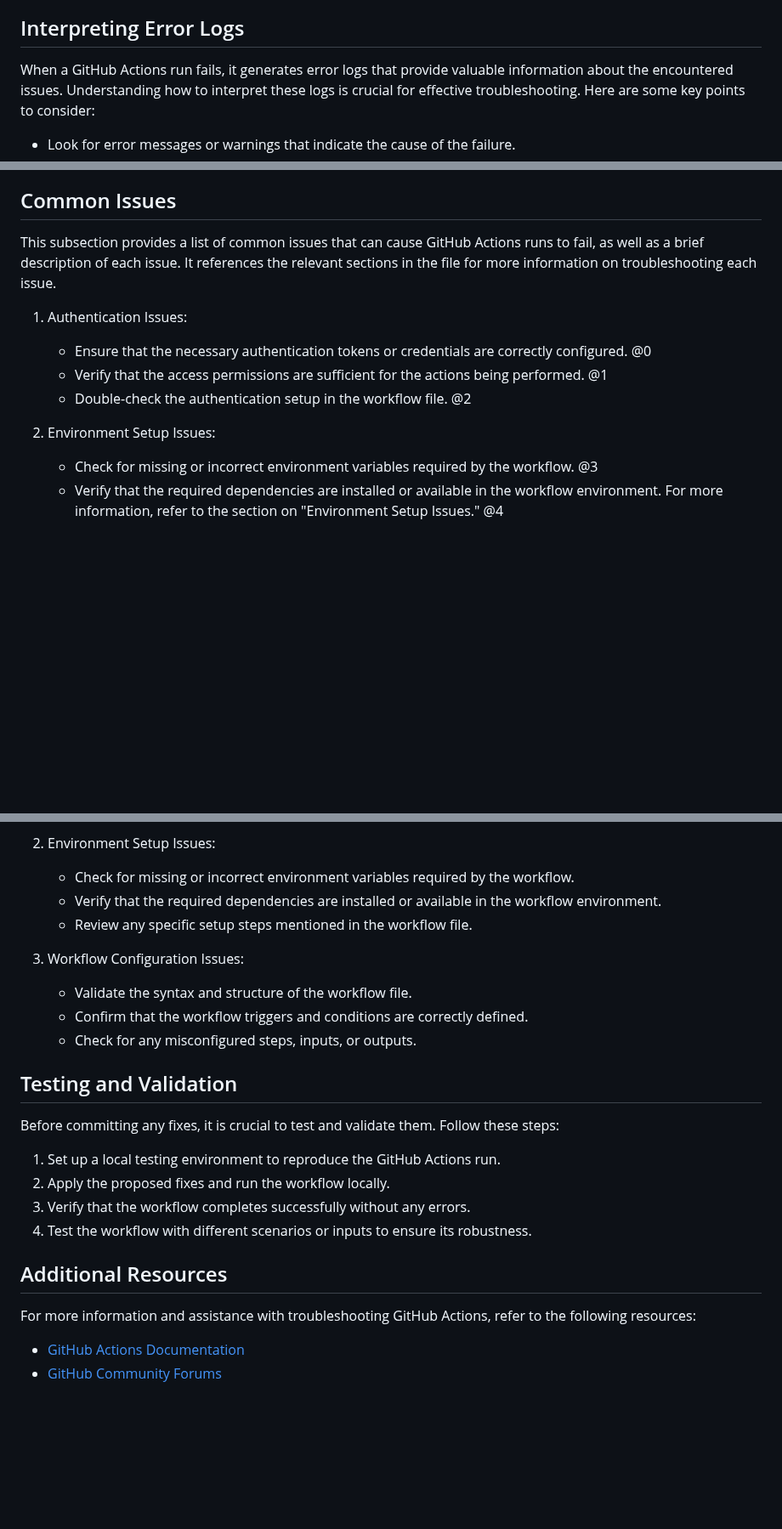
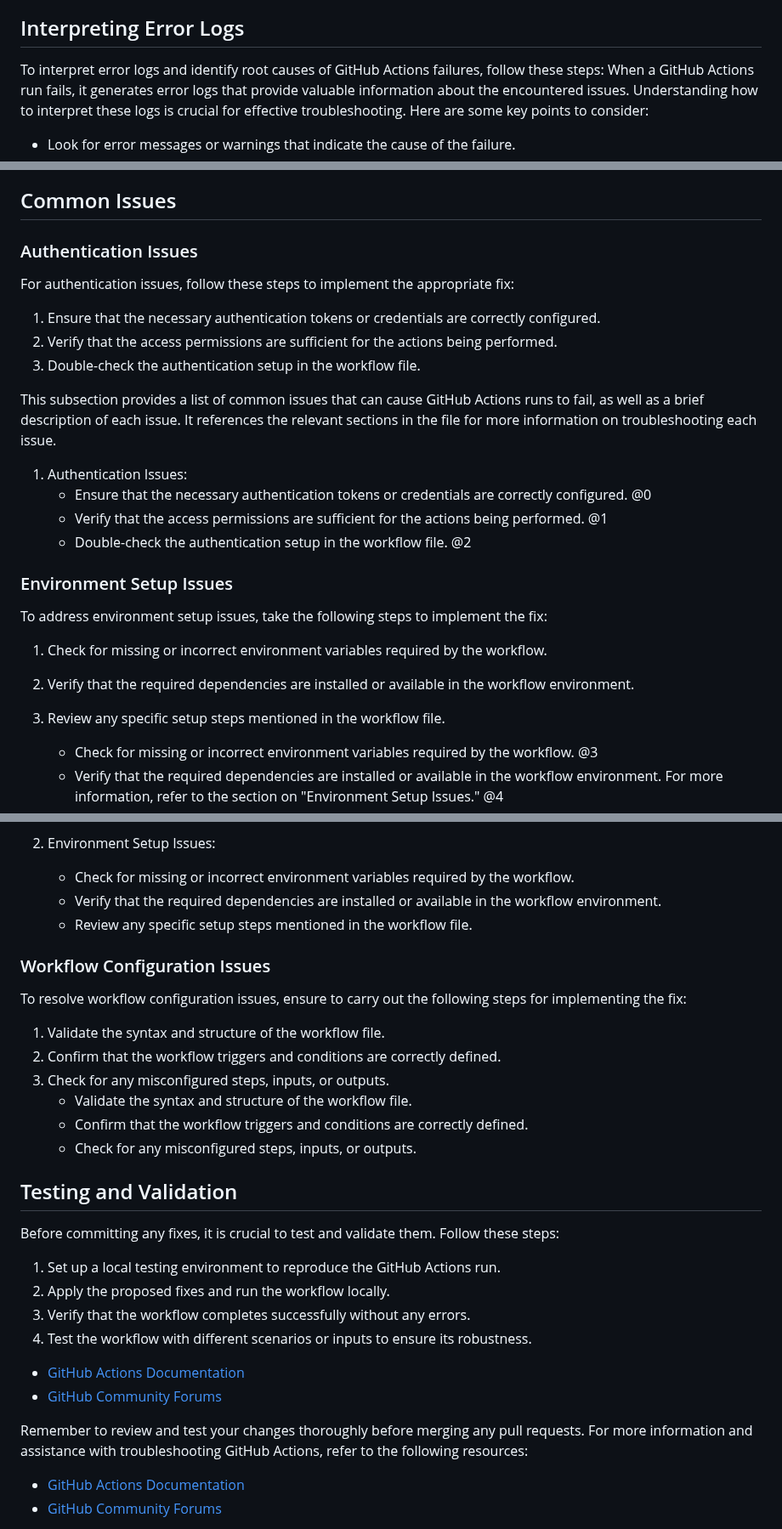
Before and after one commit to mikepsinn/positron, a Markdown page: positron-network-architect-agent/github-integration/github-actions-troubleshooting.md, 3 parts joined by grey strips. Shown at 85% size. Drawn GitHub-style; blank space fills up the shorter version.

Commit message:
feat: Updated positron-network-architect-agent/git

```diff
--- a/positron-network-architect-agent/github-integration/github-actions-troubleshooting.md
+++ b/positron-network-architect-agent/github-integration/github-actions-troubleshooting.md
@@ -6,6 +6,8 @@ This section provides a brief overview of common issues that can cause GitHub Ac
 Welcome to the GitHub Actions Troubleshooting Guide. This guide aims to help you troubleshoot and resolve common issues encountered during GitHub Actions runs. By following the steps outlined in this guide, you will be able to interpret error logs, identify the root causes of failures, and implement appropriate fixes.
 
 ## Interpreting Error Logs
+
+To interpret error logs and identify root causes of GitHub Actions failures, follow these steps:
 When a GitHub Actions run fails, it generates error logs that provide valuable information about the encountered issues. Understanding how to interpret these logs is crucial for effective troubleshooting. Here are some key points to consider:
 
 - Look for error messages or warnings that indicate the cause of the failure.
@@ -22,6 +24,13 @@ To identify the root causes of GitHub Actions failures, follow these steps:
 
 ## Common Issues
 
+### Authentication Issues
+
+For authentication issues, follow these steps to implement the appropriate fix:
+1. Ensure that the necessary authentication tokens or credentials are correctly configured.
+2. Verify that the access permissions are sufficient for the actions being performed.
+3. Double-check the authentication setup in the workflow file.
+
 This subsection provides a list of common issues that can cause GitHub Actions runs to fail, as well as a brief description of each issue. It references the relevant sections in the file for more information on troubleshooting each issue.
 
 1. Authentication Issues:
@@ -29,7 +38,12 @@ This subsection provides a list of common issues that can cause GitHub Actions r
    - Verify that the access permissions are sufficient for the actions being performed. @1
    - Double-check the authentication setup in the workflow file. @2
 
-2. Environment Setup Issues:
+### Environment Setup Issues
+
+To address environment setup issues, take the following steps to implement the fix:
+1. Check for missing or incorrect environment variables required by the workflow.
+2. Verify that the required dependencies are installed or available in the workflow environment.
+3. Review any specific setup steps mentioned in the workflow file.
    - Check for missing or incorrect environment variables required by the workflow. @3
    - Verify that the required dependencies are installed or available in the workflow environment. For more information, refer to the section on "Environment Setup Issues." @4
    - Review any specific setup steps mentioned in the workflow file. @5
@@ -52,7 +66,12 @@ Once you have identified the root cause of a GitHub Actions failure, you can pro
    - Verify that the required dependencies are installed or available in the workflow environment.
    - Review any specific setup steps mentioned in the workflow file.
 
-3. Workflow Configuration Issues:
+### Workflow Configuration Issues
+
+To resolve workflow configuration issues, ensure to carry out the following steps for implementing the fix:
+1. Validate the syntax and structure of the workflow file.
+2. Confirm that the workflow triggers and conditions are correctly defined.
+3. Check for any misconfigured steps, inputs, or outputs.
    - Validate the syntax and structure of the workflow file.
    - Confirm that the workflow triggers and conditions are correctly defined.
    - Check for any misconfigured steps, inputs, or outputs.
@@ -65,7 +84,10 @@ Before committing any fixes, it is crucial to test and validate them. Follow the
 3. Verify that the workflow completes successfully without any errors.
 4. Test the workflow with different scenarios or inputs to ensure its robustness.
 
-## Additional Resources
+- [GitHub Actions Documentation](https://docs.github.com/en/actions)
+- [GitHub Community Forums](https://github.community/c/github-actions/)
+
+Remember to review and test your changes thoroughly before merging any pull requests.
 For more information and assistance with troubleshooting GitHub Actions, refer to the following resources:
 
 - [GitHub Actions Documentation](https://docs.github.com/en/actions)
```
